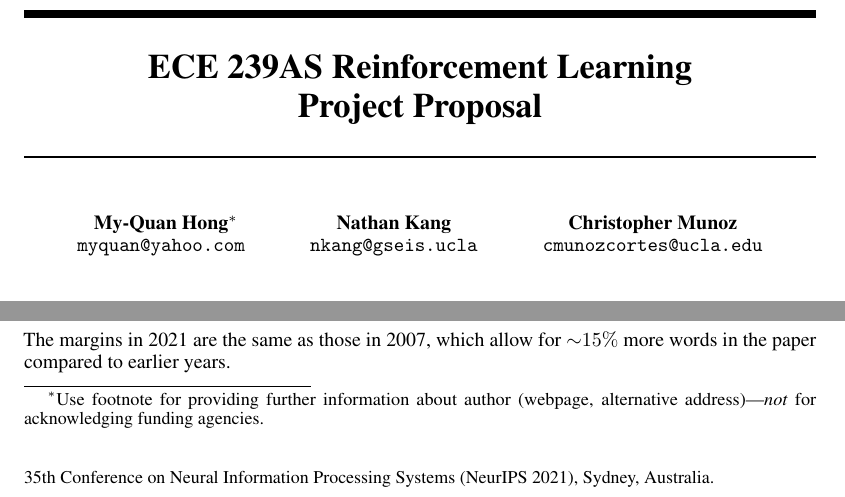
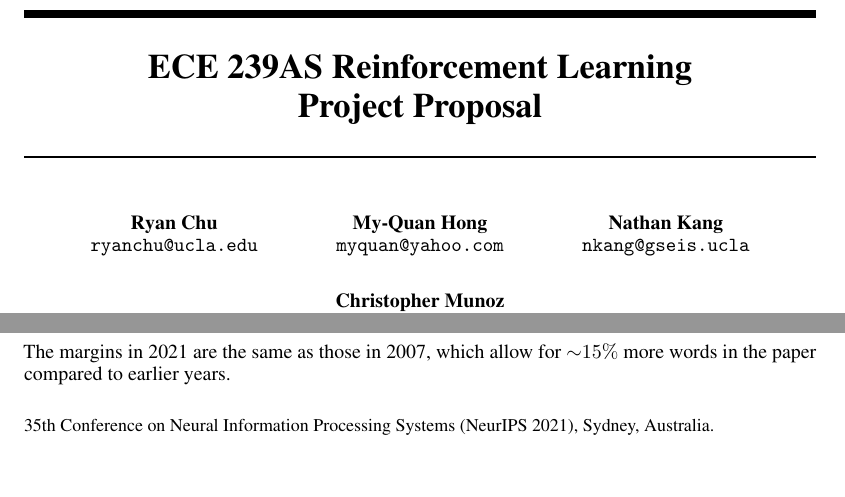
Before and after one commit to cmunozcortes/239as-rl-proj, a LaTeX paper (doc/proposal/main.tex): two parts of page 1 of 7, joined at a grey line, cut so that both start at the same text, the shorter picture padded with empty space. Compiled offline with pdfLaTeX.

Commit message:
Add Ryan's name to authors section
Also adding pdf for the proposal and tracking with git lfs.

```diff
--- a/doc/proposal/main.tex
+++ b/doc/proposal/main.tex
@@ -43,9 +43,10 @@
 % \AND instead of \And before the third author name.
 
 \author{%
-  My-Quan Hong\thanks{Use footnote for providing further information
-    about author (webpage, alternative address)---\emph{not} for acknowledging
-    funding agencies.} \\
+    Ryan Chu \\
+    \texttt{ryanchu@ucla.edu}\\ % TODO update Ryan's email
+    \And
+    My-Quan Hong \\
     \texttt{myquan@yahoo.com} \\
     % examples of more authors
     \And
```
Also changed, not shown: doc/proposal/main.tex (10 more changed lines), 1 other file. Lines whose indentation alone changed are shown as unchanged.
